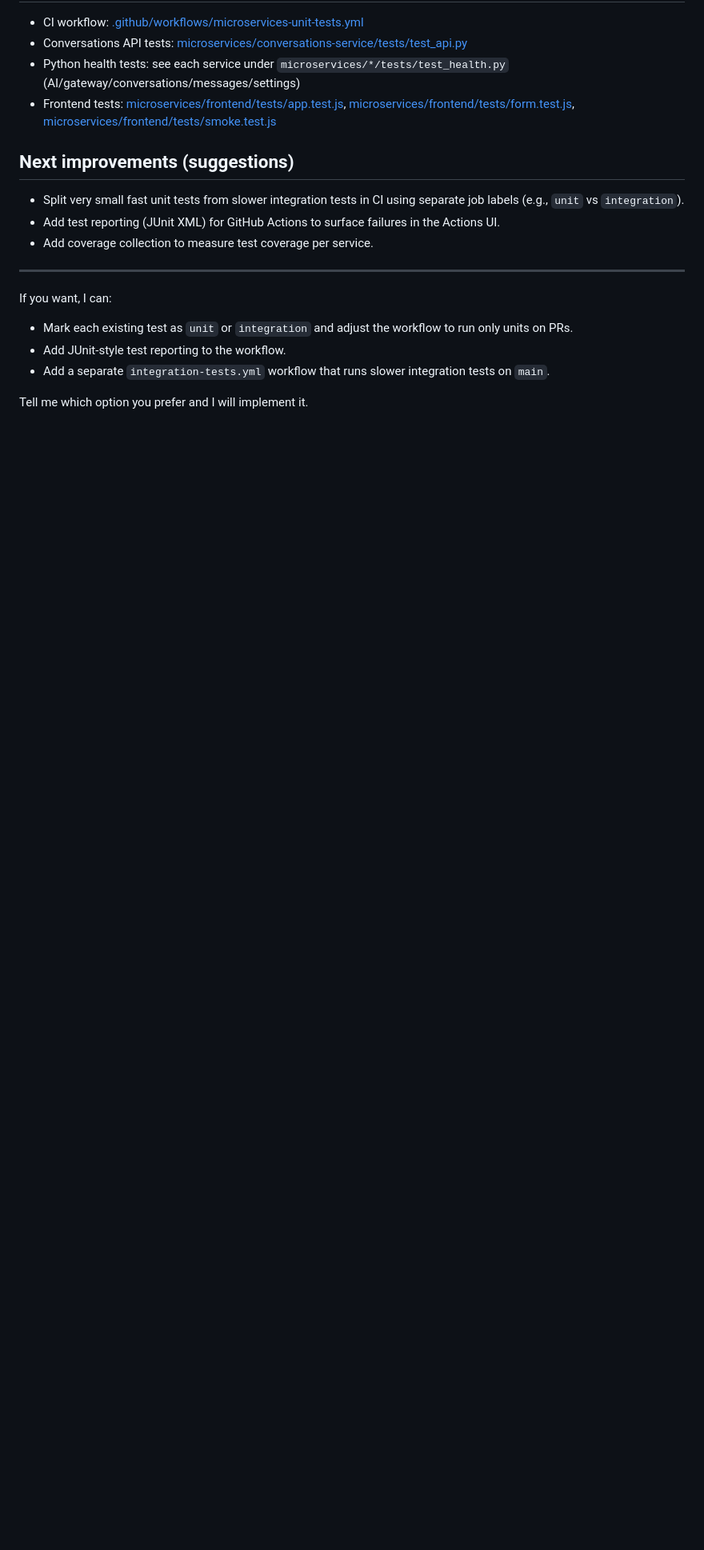
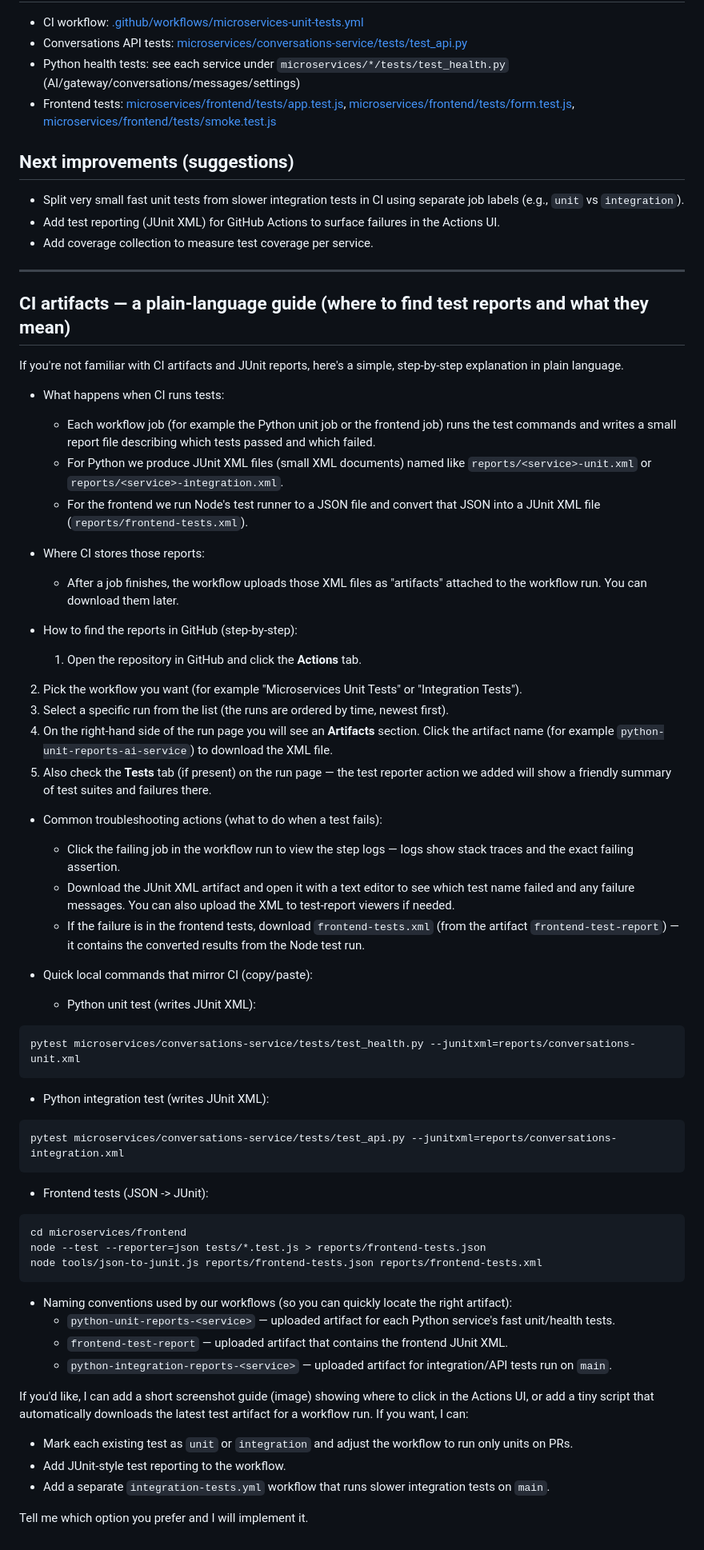
Before and after one commit to ybhandarims/llm-chatbot, a Markdown page: infra/TESTING_OVERVIEW.md, the part around the change. Shown at 80% size. Rendered like a GitHub page; blank space fills up the shorter version.

Commit message:
docs(infra): add layman-friendly CI artifacts guide to TESTING_OVERVIEW.md

````diff
--- a/infra/TESTING_OVERVIEW.md
+++ b/infra/TESTING_OVERVIEW.md
@@ -122,6 +122,57 @@ Notes: Frontend tests use `jsdom` and inline `public/assets/app.js` during testi
 - Add coverage collection to measure test coverage per service.
 
 ---
+## CI artifacts — a plain-language guide (where to find test reports and what they mean)
+
+If you're not familiar with CI artifacts and JUnit reports, here's a simple, step-by-step explanation in plain language.
+
+- What happens when CI runs tests:
+  - Each workflow job (for example the Python unit job or the frontend job) runs the test commands and writes a small report file describing which tests passed and which failed.
+  - For Python we produce JUnit XML files (small XML documents) named like `reports/<service>-unit.xml` or `reports/<service>-integration.xml`.
+  - For the frontend we run Node's test runner to a JSON file and convert that JSON into a JUnit XML file (`reports/frontend-tests.xml`).
+
+- Where CI stores those reports:
+  - After a job finishes, the workflow uploads those XML files as "artifacts" attached to the workflow run. You can download them later.
+
+- How to find the reports in GitHub (step-by-step):
+  1. Open the repository in GitHub and click the **Actions** tab.
+ 2. Pick the workflow you want (for example "Microservices Unit Tests" or "Integration Tests").
+ 3. Select a specific run from the list (the runs are ordered by time, newest first).
+ 4. On the right-hand side of the run page you will see an **Artifacts** section. Click the artifact name (for example `python-unit-reports-ai-service`) to download the XML file.
+ 5. Also check the **Tests** tab (if present) on the run page — the test reporter action we added will show a friendly summary of test suites and failures there.
+
+- Common troubleshooting actions (what to do when a test fails):
+  - Click the failing job in the workflow run to view the step logs — logs show stack traces and the exact failing assertion.
+  - Download the JUnit XML artifact and open it with a text editor to see which test name failed and any failure messages. You can also upload the XML to test-report viewers if needed.
+  - If the failure is in the frontend tests, download `frontend-tests.xml` (from the artifact `frontend-test-report`) — it contains the converted results from the Node test run.
+
+- Quick local commands that mirror CI (copy/paste):
+  - Python unit test (writes JUnit XML):
+
+```bash
+pytest microservices/conversations-service/tests/test_health.py --junitxml=reports/conversations-unit.xml
+```
+
+  - Python integration test (writes JUnit XML):
+
+```bash
+pytest microservices/conversations-service/tests/test_api.py --junitxml=reports/conversations-integration.xml
+```
+
+  - Frontend tests (JSON -> JUnit):
+
+```bash
+cd microservices/frontend
+node --test --reporter=json tests/*.test.js > reports/frontend-tests.json
+node tools/json-to-junit.js reports/frontend-tests.json reports/frontend-tests.xml
+```
+
+- Naming conventions used by our workflows (so you can quickly locate the right artifact):
+  - `python-unit-reports-<service>` — uploaded artifact for each Python service's fast unit/health tests.
+  - `frontend-test-report` — uploaded artifact that contains the frontend JUnit XML.
+  - `python-integration-reports-<service>` — uploaded artifact for integration/API tests run on `main`.
+
+If you'd like, I can add a short screenshot guide (image) showing where to click in the Actions UI, or add a tiny script that automatically downloads the latest test artifact for a workflow run.
 If you want, I can:
 - Mark each existing test as `unit` or `integration` and adjust the workflow to run only units on PRs.
 - Add JUnit-style test reporting to the workflow.
````
